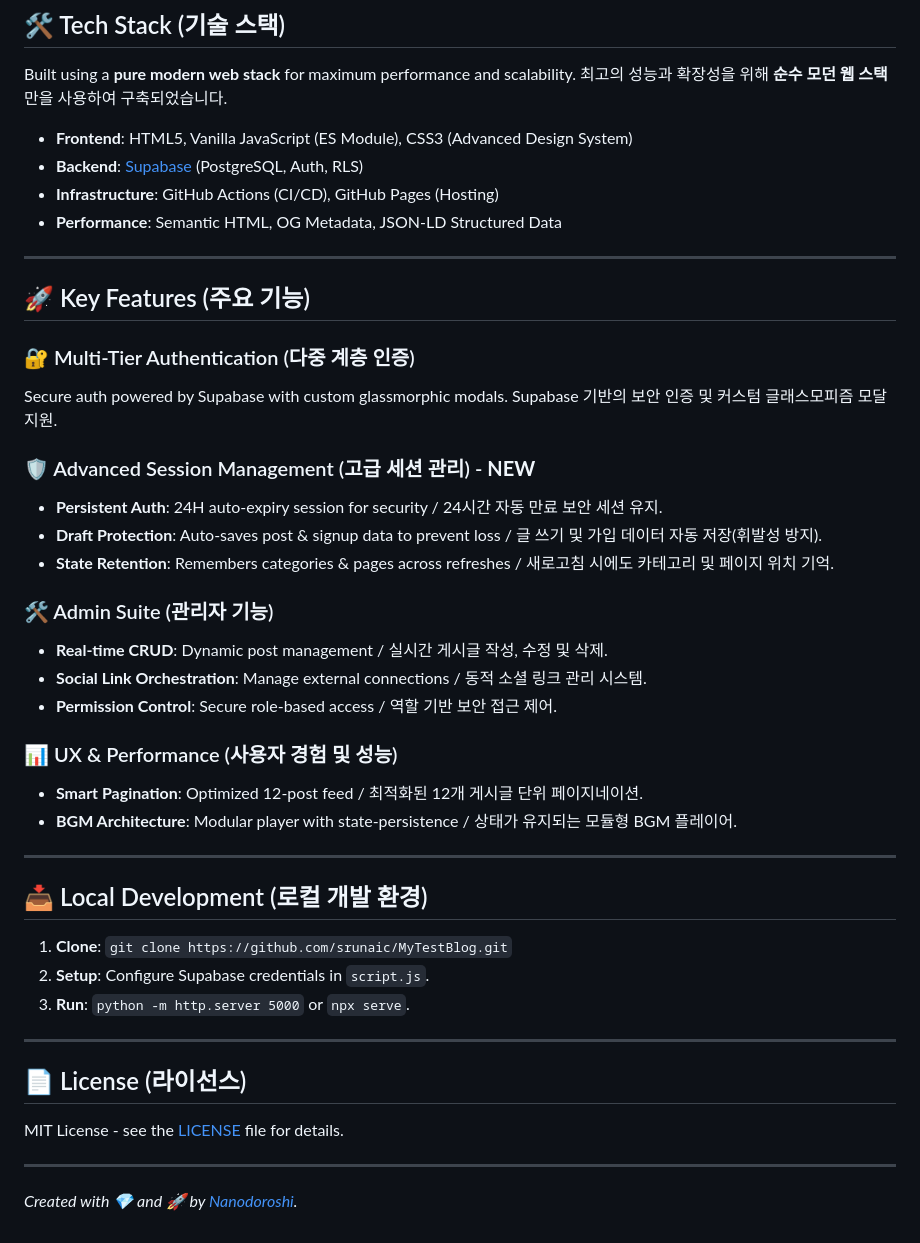
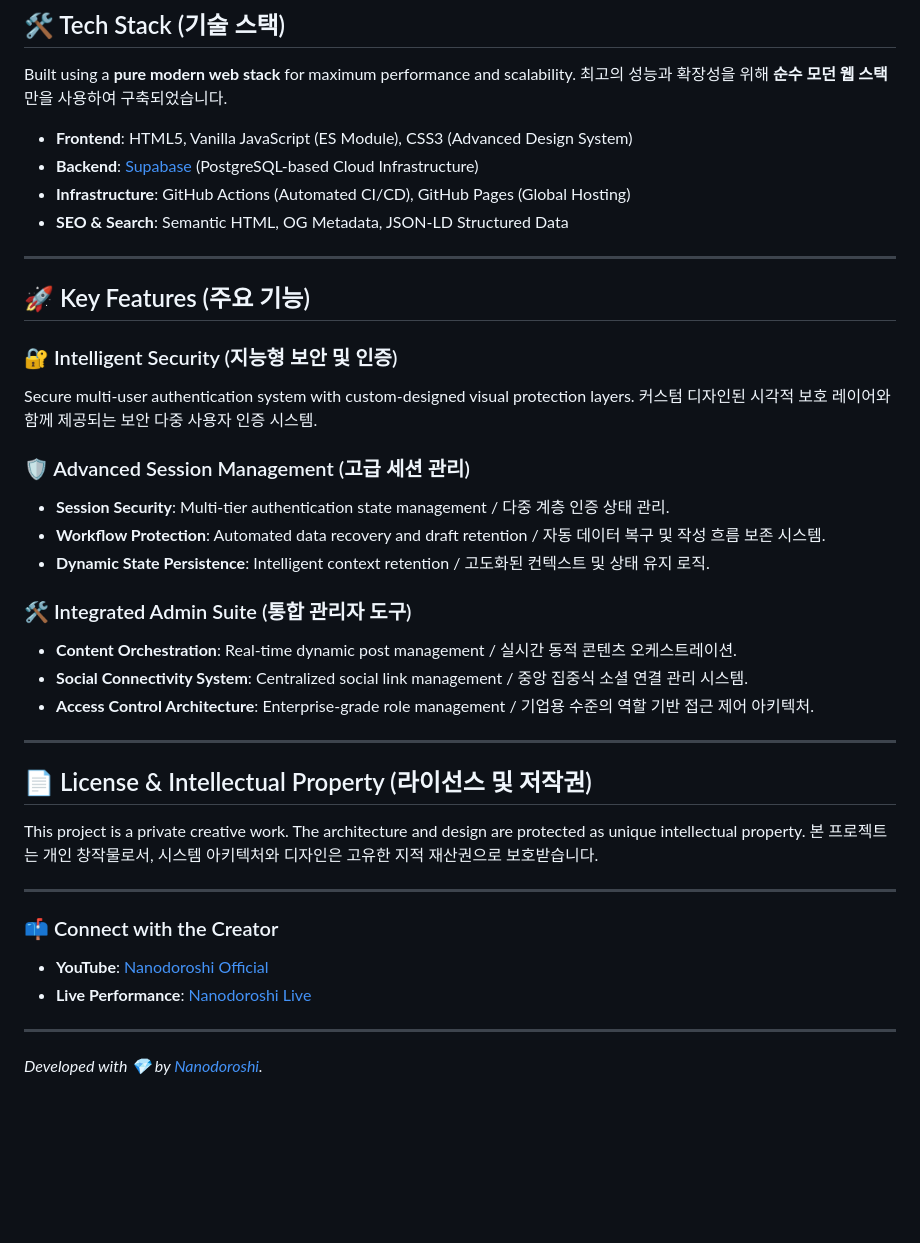
Before and after one commit to srunaic/MyTestBlog, a Markdown page: README.md, the part around the change. Drawn GitHub-style; blank space fills up the shorter version.

Commit message:
Security: Sanitize README to protect intellectual property and internal setup

```diff
--- a/README.md
+++ b/README.md
@@ -31,45 +31,39 @@ Built using a **pure modern web stack** for maximum performance and scalability.
 최고의 성능과 확장성을 위해 **순수 모던 웹 스택**만을 사용하여 구축되었습니다.
 
 - **Frontend**: HTML5, Vanilla JavaScript (ES Module), CSS3 (Advanced Design System)
-- **Backend**: [Supabase](https://supabase.com/) (PostgreSQL, Auth, RLS)
-- **Infrastructure**: GitHub Actions (CI/CD), GitHub Pages (Hosting)
-- **Performance**: Semantic HTML, OG Metadata, JSON-LD Structured Data
+- **Backend**: [Supabase](https://supabase.com/) (PostgreSQL-based Cloud Infrastructure)
+- **Infrastructure**: GitHub Actions (Automated CI/CD), GitHub Pages (Global Hosting)
+- **SEO & Search**: Semantic HTML, OG Metadata, JSON-LD Structured Data
 
 ---
 
 ## 🚀 Key Features (주요 기능)
 
-### 🔐 Multi-Tier Authentication (다중 계층 인증)
-Secure auth powered by Supabase with custom glassmorphic modals.
-Supabase 기반의 보안 인증 및 커스텀 글래스모피즘 모달 지원.
+### 🔐 Intelligent Security (지능형 보안 및 인증)
+Secure multi-user authentication system with custom-designed visual protection layers.
+커스텀 디자인된 시각적 보호 레이어와 함께 제공되는 보안 다중 사용자 인증 시스템.
 
-### 🛡️ Advanced Session Management (고급 세션 관리) - **NEW**
-- **Persistent Auth**: 24H auto-expiry session for security / 24시간 자동 만료 보안 세션 유지.
-- **Draft Protection**: Auto-saves post & signup data to prevent loss / 글 쓰기 및 가입 데이터 자동 저장(휘발성 방지).
-- **State Retention**: Remembers categories & pages across refreshes / 새로고침 시에도 카테고리 및 페이지 위치 기억.
+### 🛡️ Advanced Session Management (고급 세션 관리)
+- **Session Security**: Multi-tier authentication state management / 다중 계층 인증 상태 관리.
+- **Workflow Protection**: Automated data recovery and draft retention / 자동 데이터 복구 및 작성 흐름 보존 시스템.
+- **Dynamic State Persistence**: Intelligent context retention / 고도화된 컨텍스트 및 상태 유지 로직.
 
-### 🛠️ Admin Suite (관리자 기능)
-- **Real-time CRUD**: Dynamic post management / 실시간 게시글 작성, 수정 및 삭제.
-- **Social Link Orchestration**: Manage external connections / 동적 소셜 링크 관리 시스템.
-- **Permission Control**: Secure role-based access / 역할 기반 보안 접근 제어.
-
-### 📊 UX & Performance (사용자 경험 및 성능)
-- **Smart Pagination**: Optimized 12-post feed / 최적화된 12개 게시글 단위 페이지네이션.
-- **BGM Architecture**: Modular player with state-persistence / 상태가 유지되는 모듈형 BGM 플레이어.
+### 🛠️ Integrated Admin Suite (통합 관리자 도구)
+- **Content Orchestration**: Real-time dynamic post management / 실시간 동적 콘텐츠 오케스트레이션.
+- **Social Connectivity System**: Centralized social link management / 중앙 집중식 소셜 연결 관리 시스템.
+- **Access Control Architecture**: Enterprise-grade role management / 기업용 수준의 역할 기반 접근 제어 아키텍처.
 
 ---
 
-## 📥 Local Development (로컬 개발 환경)
+## 📄 License & Intellectual Property (라이선스 및 저작권)
 
-1. **Clone**: `git clone https://github.com/srunaic/MyTestBlog.git`
-2. **Setup**: Configure Supabase credentials in `script.js`.
-3. **Run**: `python -m http.server 5000` or `npx serve`.
+This project is a private creative work. The architecture and design are protected as unique intellectual property.
+본 프로젝트는 개인 창작물로서, 시스템 아키텍처와 디자인은 고유한 지적 재산권으로 보호받습니다.
 
 ---
-
-## 📄 License (라이선스)
-
-MIT License - see the [LICENSE](LICENSE) file for details.
+### 📫 Connect with the Creator
+- **YouTube**: [Nanodoroshi Official](https://www.youtube.com/channel/UCAWWGP96WKyyLFT8nZni0hA)
+- **Live Performance**: [Nanodoroshi Live](https://srunaic.github.io/MyTestBlog/)
 
 ---
-*Created with 💎 and 🚀 by [Nanodoroshi](https://github.com/srunaic).*
+*Developed with 💎 by [Nanodoroshi](https://github.com/srunaic).*
```
